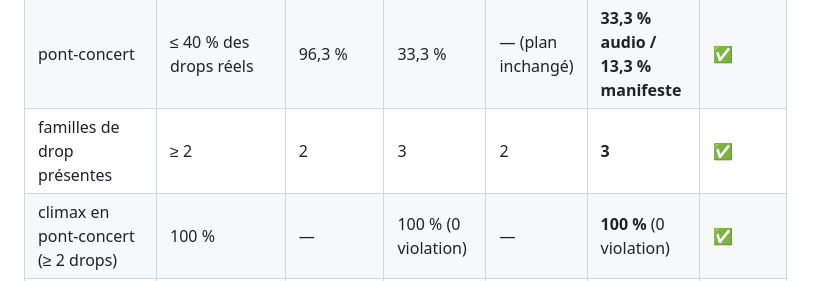
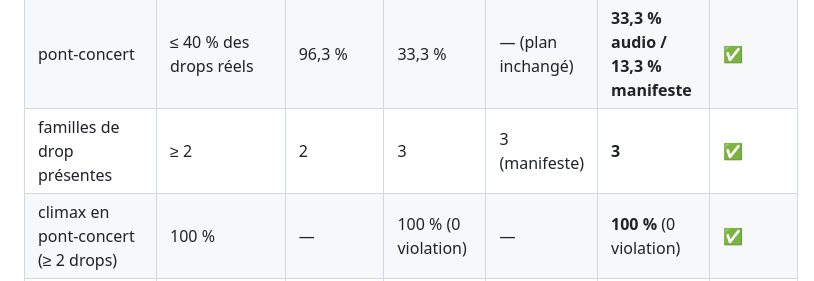
Before and after one commit to MattiaPARRINELLO/night-light-v2, a Markdown page: tools/review/vague2.md, the part around the change. Drawn GitHub-style.

Commit message:
docs(review): corrige le nombre de familles de drop de #41

```diff
--- a/tools/review/vague2.md
+++ b/tools/review/vague2.md
@@ -124,7 +124,7 @@ seule » et la seconde ligne « intégré » portent sur le corpus du manifeste
 | largeur d'impact médiane | 0,15–0,6 s | 0,133 | — | 0,467 | **0,467** | ✅ |
 | largeur d'impact min | ≥ 0,08 s | 0,067 | — | 0,333 | **0,300 audio / 0,333 manifeste** | ✅ |
 | pont-concert | ≤ 40 % des drops réels | 96,3 % | 33,3 % | — (plan inchangé) | **33,3 % audio / 13,3 % manifeste** | ✅ |
-| familles de drop présentes | ≥ 2 | 2 | 3 | 2 | **3** | ✅ |
+| familles de drop présentes | ≥ 2 | 2 | 3 | 3 (manifeste) | **3** | ✅ |
 | climax en pont-concert (≥ 2 drops) | 100 % | — | 100 % (0 violation) | — | **100 %** (0 violation) | ✅ |
 | drops consécutifs à signature identique | 0 | 0 | 0 | — | **0** | ✅ |
 | paires avec ≥ 2 composantes différentes | ≥ 80 % | — | 18/18 = 100 % | — | **18/18 audio, 65/65 manifeste** | ✅ |
```
